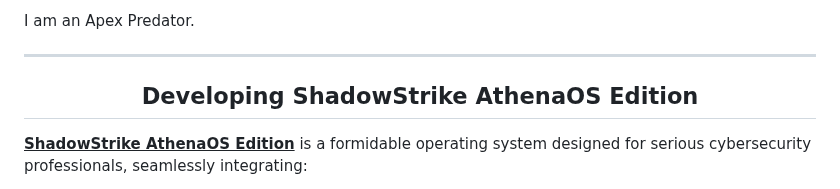
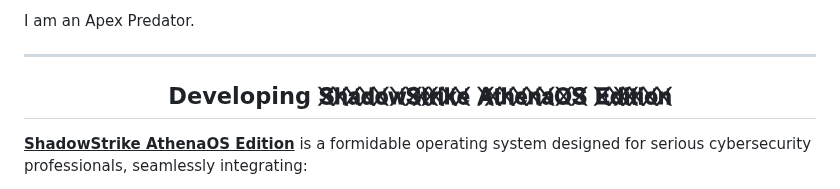
Before and after one commit to Epsilon0xCell/CY83R-Profile-Archive, a Markdown page: README.md, the part around the change. GitHub-like rendering.

```diff
--- a/README.md
+++ b/README.md
@@ -60,7 +60,7 @@ I am an Apex Predator.
 
 ---
 
-<h2 align="center">Developing ShadowStrike AthenaOS Edition</h2>
+<h2 align="center">Developing 𝐒⃥⃒̸𝐡⃥⃒̸𝐚⃥⃒̸𝐝⃥⃒̸𝐨⃥⃒̸𝐰⃥⃒̸𝐒⃥⃒̸𝐭⃥⃒̸𝐫⃥⃒̸𝐢⃥⃒̸𝐤⃥⃒̸𝐞⃥⃒̸ 𝐀⃥⃒̸𝐭⃥⃒̸𝐡⃥⃒̸𝐞⃥⃒̸𝐧⃥⃒̸𝐚⃥⃒̸𝐎⃥⃒̸𝐒⃥⃒̸ 𝐄⃥⃒̸𝐝⃥⃒̸𝐢⃥⃒̸𝐭⃥⃒̸𝐢⃥⃒̸𝐨⃥⃒̸𝐧⃥⃒̸</h2>
 
 <ins>**ShadowStrike AthenaOS Edition**</ins> is a formidable operating system designed for serious cybersecurity professionals, seamlessly integrating:
 
```
